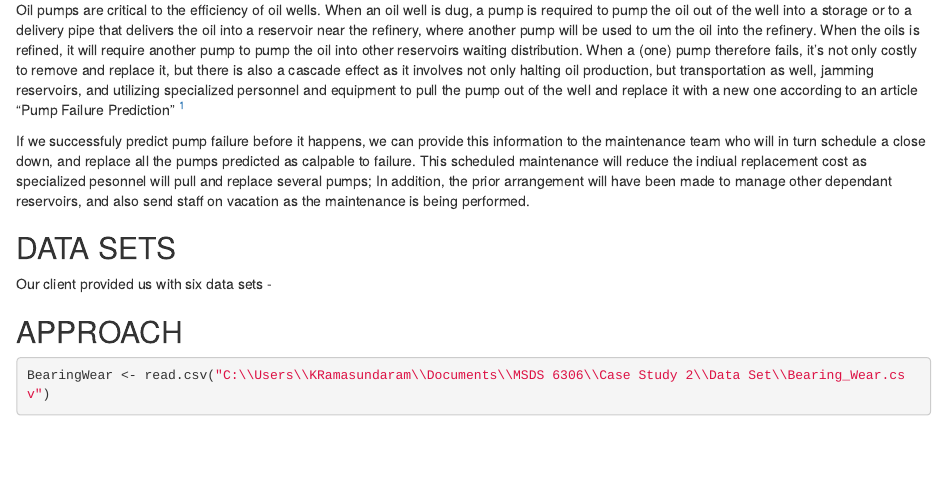
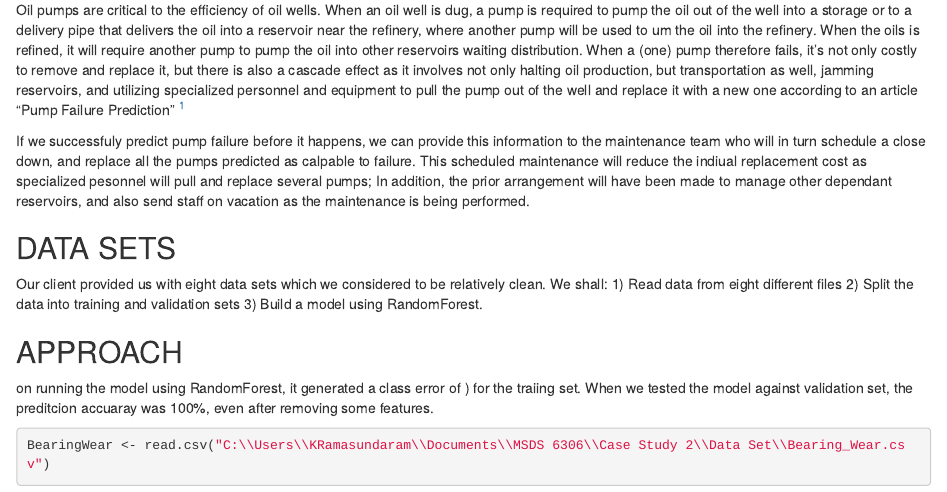
Before and after one commit to kramasundaram/Case-Study-2-, an R Markdown document (Case Study 2.Rmd): the page in a window 1100 px wide, from 680 px down. Rendered offline with R 4.5, knitr and Pandoc, with nearby package versions; some code elsewhere in the file could not run offline.

Commit message:
Update Case Study 2.Rmd

````diff
--- a/Case Study 2.Rmd
+++ b/Case Study 2.Rmd
@@ -30,12 +30,13 @@ Oil pumps are critical to the efficiency of oil wells. When an oil well is dug,
 If we successfuly predict pump failure before it happens, we can provide this information to the maintenance team who will in turn schedule a close down, and replace all the pumps predicted as calpable to failure. This scheduled maintenance will reduce the indiual replacement cost as specialized pesonnel will pull and replace several pumps; In addition, the prior arrangement will have been made to manage other dependant reservoirs, and also send staff on vacation as the maintenance is being performed.
 
 ## DATA SETS
-Our client provided us with six data sets -
-
-
-
+Our client provided us with eight data sets which we considered to be relatively clean. We shall:
+1) Read data from eight different files
+2) Split the data into training and validation sets
+3) Build a model using RandomForest.
 
 ## APPROACH
+on running the model using RandomForest, it generated a class error of ) for the traiing set. When we tested the model against validation set, the preditcion accuaray was 100%, even after removing some features.
 
 
 ```{r}
````
